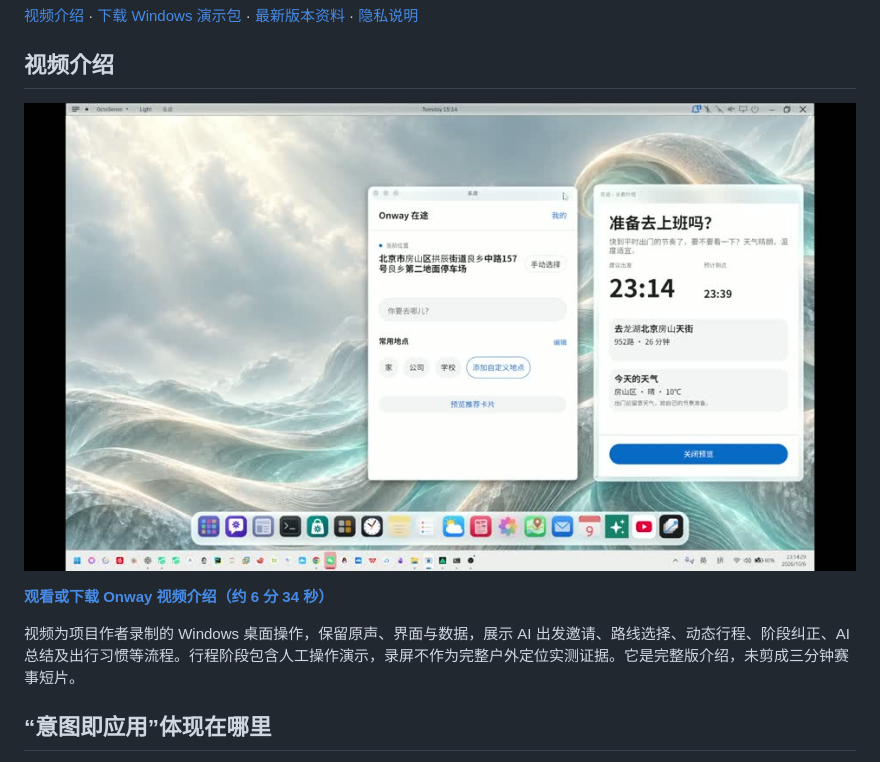
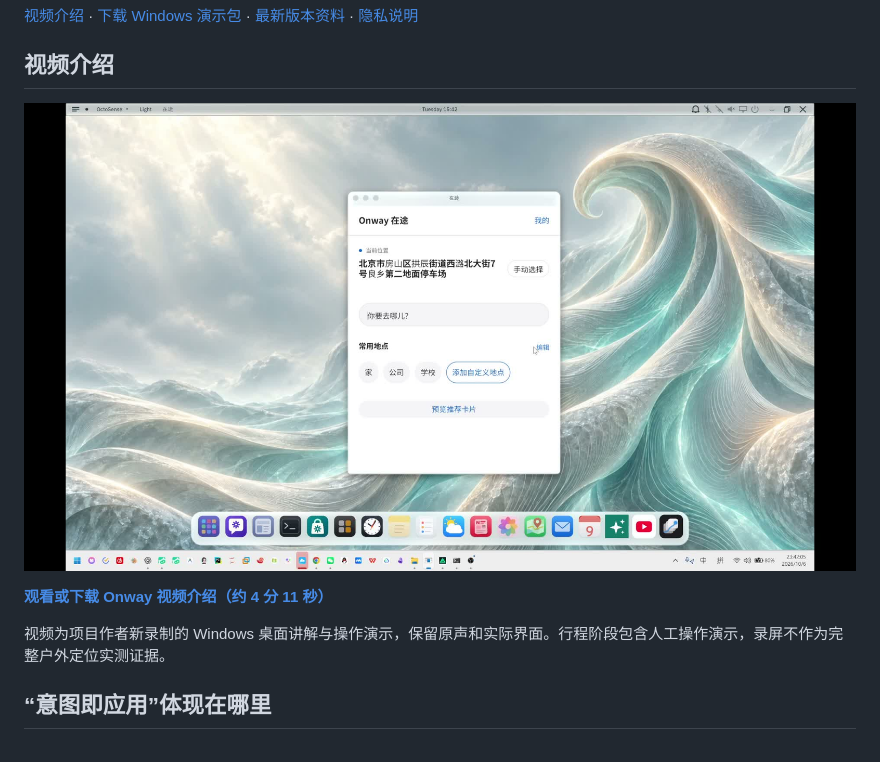
Before and after one commit to buqizixv/shaotangjiabing, a Markdown page: onway/README.md, the part around the change. Drawn GitHub-style; pictures changed too: onway/docs/media/onway-demo-preview.jpg.

```diff
--- a/onway/README.md
+++ b/onway/README.md
@@ -12,9 +12,9 @@
 
 [![Onway 桌面演示：出发邀请与主应用](docs/media/onway-demo-preview.jpg)](https://github.com/buqizixv/shaotangjiabing/releases/download/onway-v1.0.2/Onway-Introduction.mp4)
 
-**[观看或下载 Onway 视频介绍（约 6 分 34 秒）](https://github.com/buqizixv/shaotangjiabing/releases/download/onway-v1.0.2/Onway-Introduction.mp4)**
+**[观看或下载 Onway 视频介绍（约 4 分 11 秒）](https://github.com/buqizixv/shaotangjiabing/releases/download/onway-v1.0.2/Onway-Introduction.mp4)**
 
-视频为项目作者录制的 Windows 桌面操作，保留原声、界面与数据，展示 AI 出发邀请、路线选择、动态行程、阶段纠正、AI 总结及出行习惯等流程。行程阶段包含人工操作演示，录屏不作为完整户外定位实测证据。它是完整版介绍，未剪成三分钟赛事短片。
+视频为项目作者新录制的 Windows 桌面讲解与操作演示，保留原声和实际界面。行程阶段包含人工操作演示，录屏不作为完整户外定位实测证据。
 
 ## “意图即应用”体现在哪里
 
```
Also changed, not shown: README.md (+1 -1 lines).
